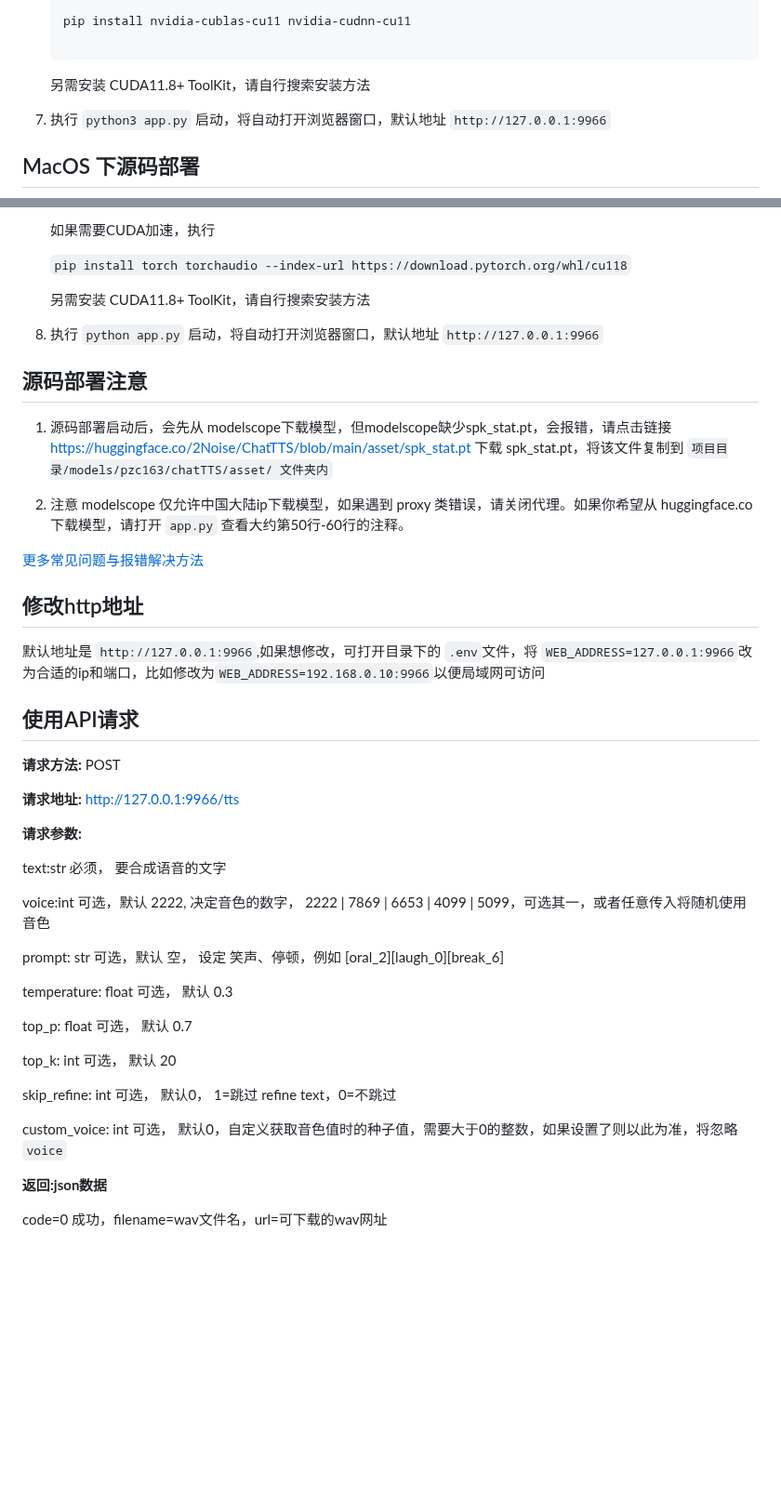
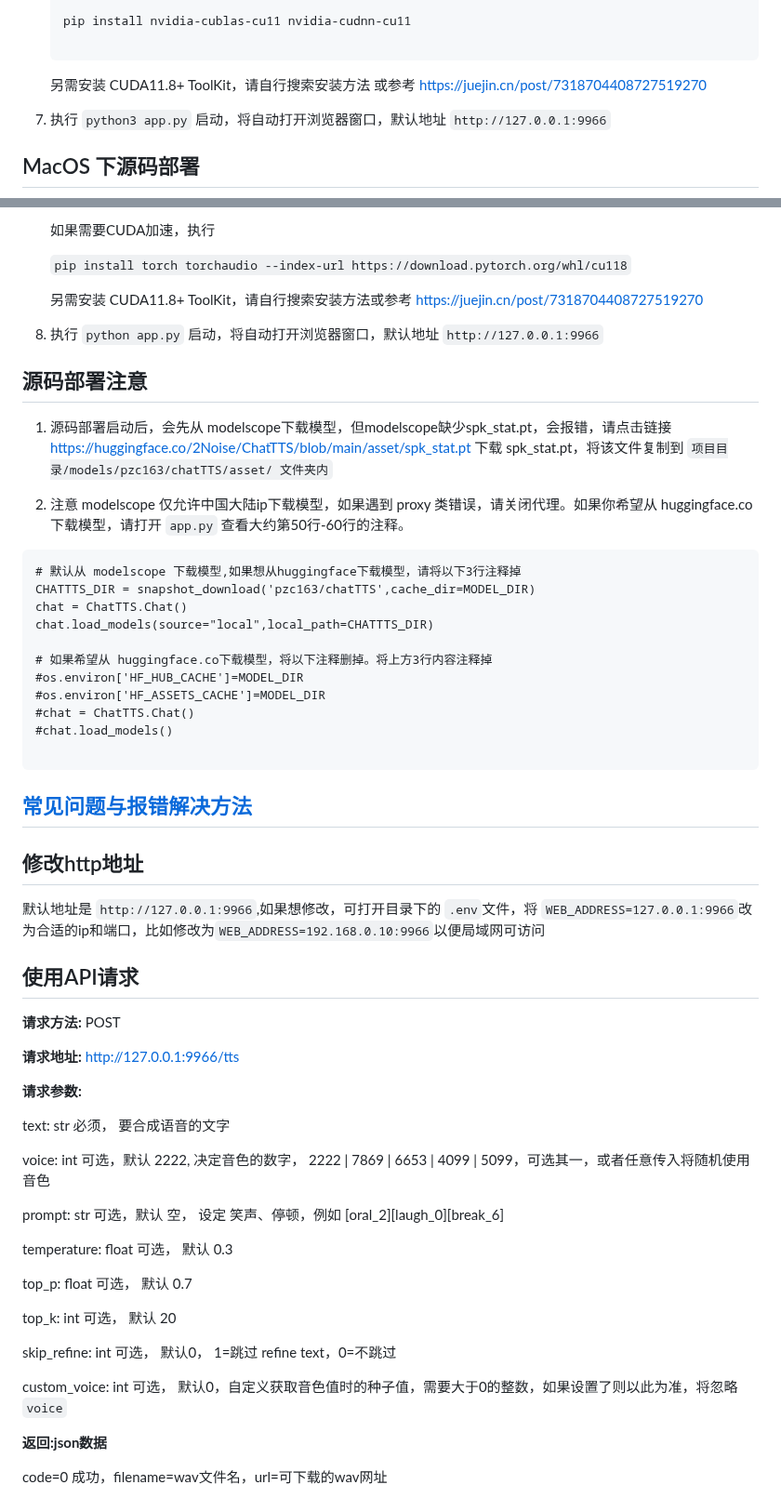
Before and after one commit to jianchang512/ChatTTS-ui, a Markdown page: README.md, 2 parts joined by grey strips. Shown at 93% size. GitHub-like rendering; blank space fills up the shorter version.

Commit message:
update:readme

````diff
--- a/README.md
+++ b/README.md
@@ -39,7 +39,7 @@
 	pip install nvidia-cublas-cu11 nvidia-cudnn-cu11
 
 	```
-	另需安装 CUDA11.8+ ToolKit，请自行搜索安装方法
+	另需安装 CUDA11.8+ ToolKit，请自行搜索安装方法 或参考 https://juejin.cn/post/7318704408727519270
 
 7. 执行 `python3 app.py` 启动，将自动打开浏览器窗口，默认地址 `http://127.0.0.1:9966`
 
@@ -80,7 +80,7 @@
 
 	`pip install torch torchaudio --index-url https://download.pytorch.org/whl/cu118`
 
-	另需安装 CUDA11.8+ ToolKit，请自行搜索安装方法
+	另需安装 CUDA11.8+ ToolKit，请自行搜索安装方法或参考 https://juejin.cn/post/7318704408727519270
 
 7. 执行 `python app.py` 启动，将自动打开浏览器窗口，默认地址 `http://127.0.0.1:9966`
 
@@ -91,8 +91,22 @@
 
 2. 注意 modelscope 仅允许中国大陆ip下载模型，如果遇到 proxy 类错误，请关闭代理。如果你希望从 huggingface.co 下载模型，请打开 `app.py` 查看大约第50行-60行的注释。
 
+```
+# 默认从 modelscope 下载模型,如果想从huggingface下载模型，请将以下3行注释掉
+CHATTTS_DIR = snapshot_download('pzc163/chatTTS',cache_dir=MODEL_DIR)
+chat = ChatTTS.Chat()
+chat.load_models(source="local",local_path=CHATTTS_DIR)
 
-[更多常见问题与报错解决方法](faq.md)
+# 如果希望从 huggingface.co下载模型，将以下注释删掉。将上方3行内容注释掉
+#os.environ['HF_HUB_CACHE']=MODEL_DIR
+#os.environ['HF_ASSETS_CACHE']=MODEL_DIR
+#chat = ChatTTS.Chat()
+#chat.load_models()
+
+```
+
+
+## [常见问题与报错解决方法](faq.md)
 
 
 ## 修改http地址
@@ -107,21 +121,21 @@
 
 **请求参数:**
 
-text:str 必须， 要合成语音的文字
+text:	str 必须， 要合成语音的文字
 
-voice:int 可选，默认 2222,  决定音色的数字， 2222 | 7869 | 6653 | 4099 | 5099，可选其一，或者任意传入将随机使用音色
+voice:	int 可选，默认 2222,  决定音色的数字， 2222 | 7869 | 6653 | 4099 | 5099，可选其一，或者任意传入将随机使用音色
 
-prompt: str 可选，默认 空， 设定 笑声、停顿，例如 [oral_2][laugh_0][break_6]
+prompt:	str 可选，默认 空， 设定 笑声、停顿，例如 [oral_2][laugh_0][break_6]
 
-temperature: float 可选，  默认 0.3
+temperature:	float 可选，  默认 0.3
 
-top_p: float  可选， 默认 0.7
+top_p:	float  可选， 默认 0.7
 
-top_k: int  可选， 默认 20
+top_k:	int  可选， 默认 20
 
-skip_refine:  int   可选， 默认0， 1=跳过 refine text，0=不跳过
+skip_refine:	int   可选， 默认0， 1=跳过 refine text，0=不跳过
 
-custom_voice: int  可选， 默认0，自定义获取音色值时的种子值，需要大于0的整数，如果设置了则以此为准，将忽略 `voice`
+custom_voice:	int  可选， 默认0，自定义获取音色值时的种子值，需要大于0的整数，如果设置了则以此为准，将忽略 `voice`
 
 
 **返回:json数据**
````
